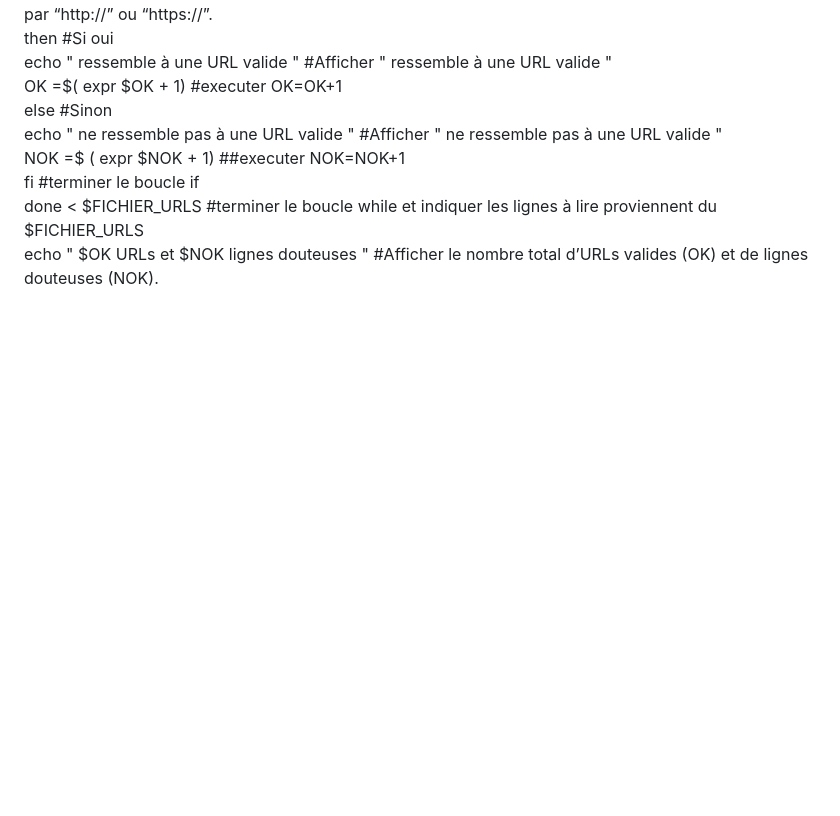
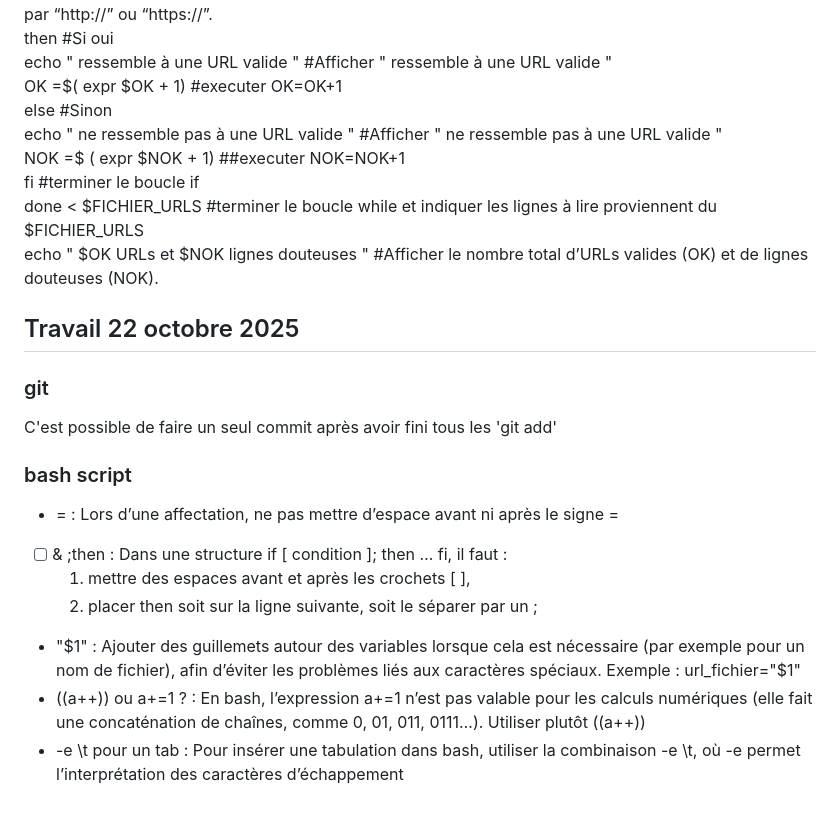
Before and after one commit to youjiajuliezeng/PPE1-2025, a Markdown page: journal.md, the part around the change. GitHub-like rendering; blank space fills up the shorter version.

Commit message:
Update journal 22102025
Added new entries and corrections to the project journal, including git usage and bash scripting tips.

```diff
--- a/journal.md
+++ b/journal.md
@@ -95,3 +95,16 @@ NOK =$ ( expr $NOK + 1) ##executer NOK=NOK+1
 fi #terminer le boucle if
 done < $FICHIER_URLS #terminer le boucle while et indiquer les lignes à lire proviennent du $FICHIER_URLS
 echo " $OK URLs et $NOK lignes douteuses " #Afficher le nombre total d’URLs valides (OK) et de lignes douteuses (NOK).
+
+
+## Travail 22 octobre 2025
+### git
+C'est possible de faire un seul commit après avoir fini tous les 'git add'
+### bash script
+- = : Lors d’une affectation, ne pas mettre d’espace avant ni après le signe =
+-  [  ] & ;then : Dans une structure if [ condition ]; then … fi, il faut :
+  	1. mettre des espaces avant et après les crochets [ ],
+  	2. placer then soit sur la ligne suivante, soit le séparer par un ;
+- "$1" : Ajouter des guillemets autour des variables lorsque cela est nécessaire (par exemple pour un nom de fichier), afin d’éviter les problèmes liés aux caractères spéciaux. Exemple : url_fichier="$1"
+- ((a++)) ou a+=1 ? : En bash, l’expression a+=1 n’est pas valable pour les calculs numériques (elle fait une concaténation de chaînes, comme 0, 01, 011, 0111…). Utiliser plutôt ((a++))
+- -e \t pour un tab : Pour insérer une tabulation dans bash, utiliser la combinaison -e \t, où -e permet l’interprétation des caractères d’échappement
```
